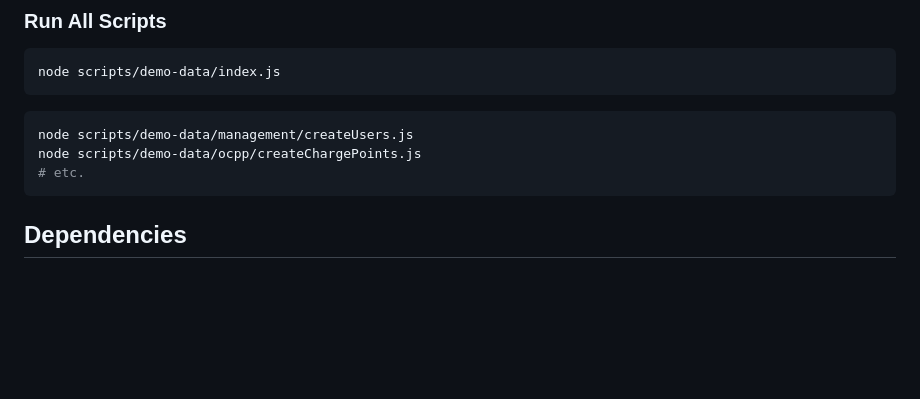
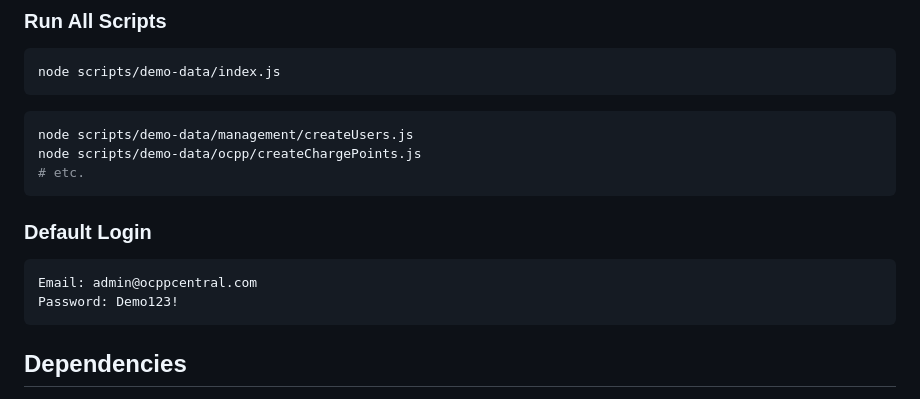
Before and after one commit to musticode/ocppcentral, a Markdown page: scripts/demo-data/README.md, the part around the change. Rendered like a GitHub page; blank space fills up the shorter version.

Commit message:
fix: default login credentials

````diff
--- a/scripts/demo-data/README.md
+++ b/scripts/demo-data/README.md
@@ -87,6 +87,12 @@ node scripts/demo-data/ocpp/createChargePoints.js
 # etc.
 ```
 
+### Default Login
+
+```
+Email: admin@ocppcentral.com
+Password: Demo123!
+```
 
 
 ## Dependencies
````
